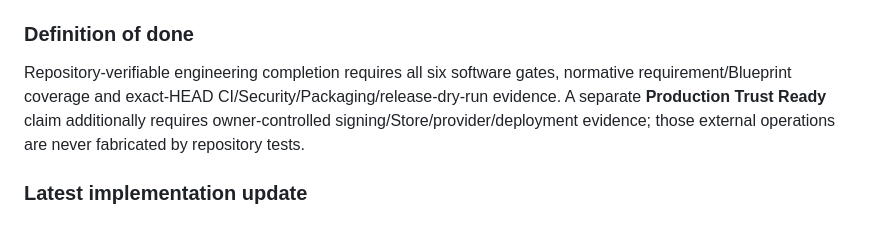
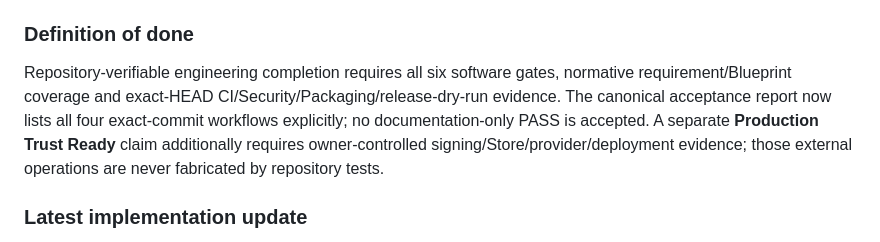
Before and after one commit to Space653000/0_JN1_AIECP, a Markdown page: Blueprint/23_IMPLEMENTATION_STATUS.md, the part around the change. Rendered like a GitHub page.

Commit message:
docs: require all four exact-head workflows for closure

```diff
--- a/Blueprint/23_IMPLEMENTATION_STATUS.md
+++ b/Blueprint/23_IMPLEMENTATION_STATUS.md
@@ -275,7 +275,7 @@ The remaining capabilities that cannot be made genuinely production-complete by
 7. **Normative coverage** — R1–R8 requirements coverage, Blueprint 00–24 evidence coverage and P0–P7 phase-by-phase roadmap-gate coverage are canonical `npm verify` gates.
 
 ### Definition of done
-Repository-verifiable engineering completion requires all six software gates, normative requirement/Blueprint coverage and exact-HEAD CI/Security/Packaging/release-dry-run evidence. A separate **Production Trust Ready** claim additionally requires owner-controlled signing/Store/provider/deployment evidence; those external operations are never fabricated by repository tests.
+Repository-verifiable engineering completion requires all six software gates, normative requirement/Blueprint coverage and exact-HEAD CI/Security/Packaging/release-dry-run evidence. The canonical acceptance report now lists all four exact-commit workflows explicitly; no documentation-only PASS is accepted. A separate **Production Trust Ready** claim additionally requires owner-controlled signing/Store/provider/deployment evidence; those external operations are never fabricated by repository tests.
 
 
 ### Latest implementation update
```
